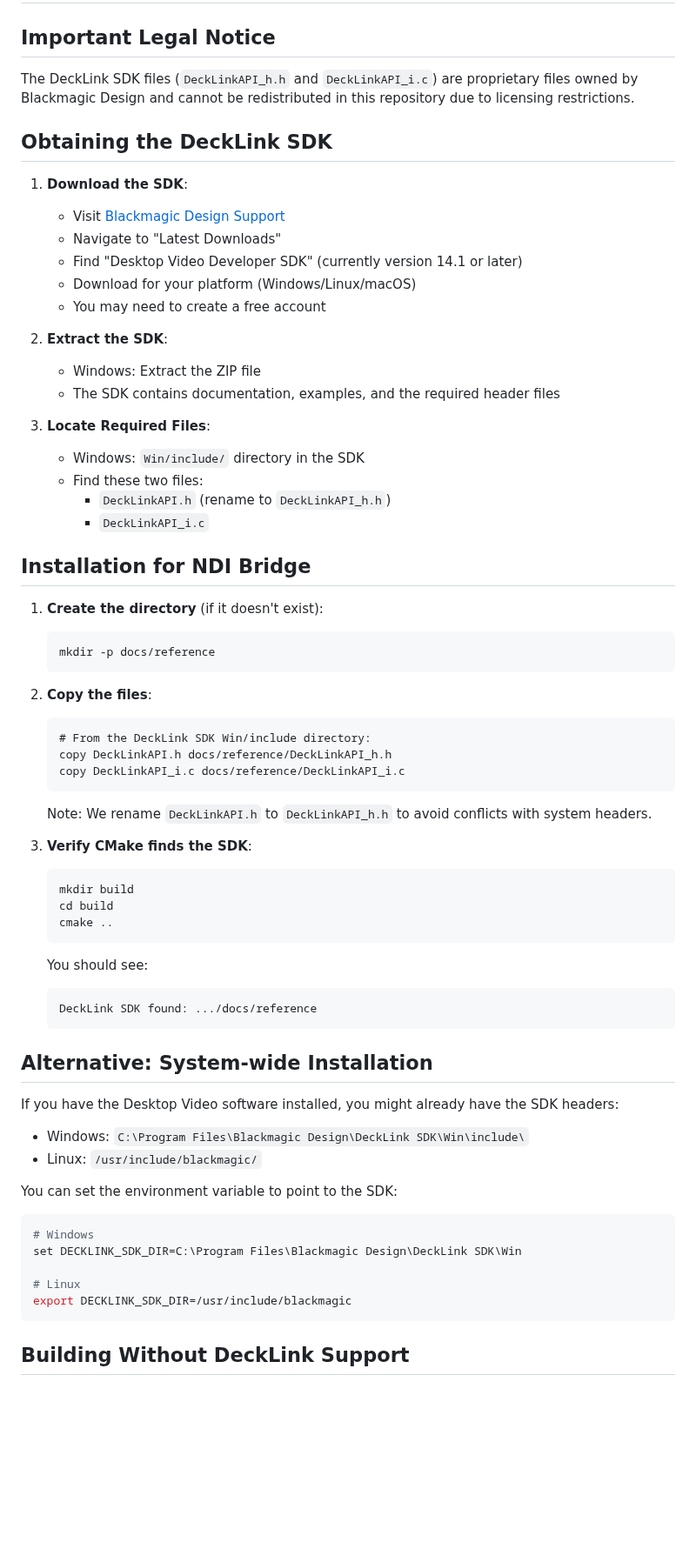
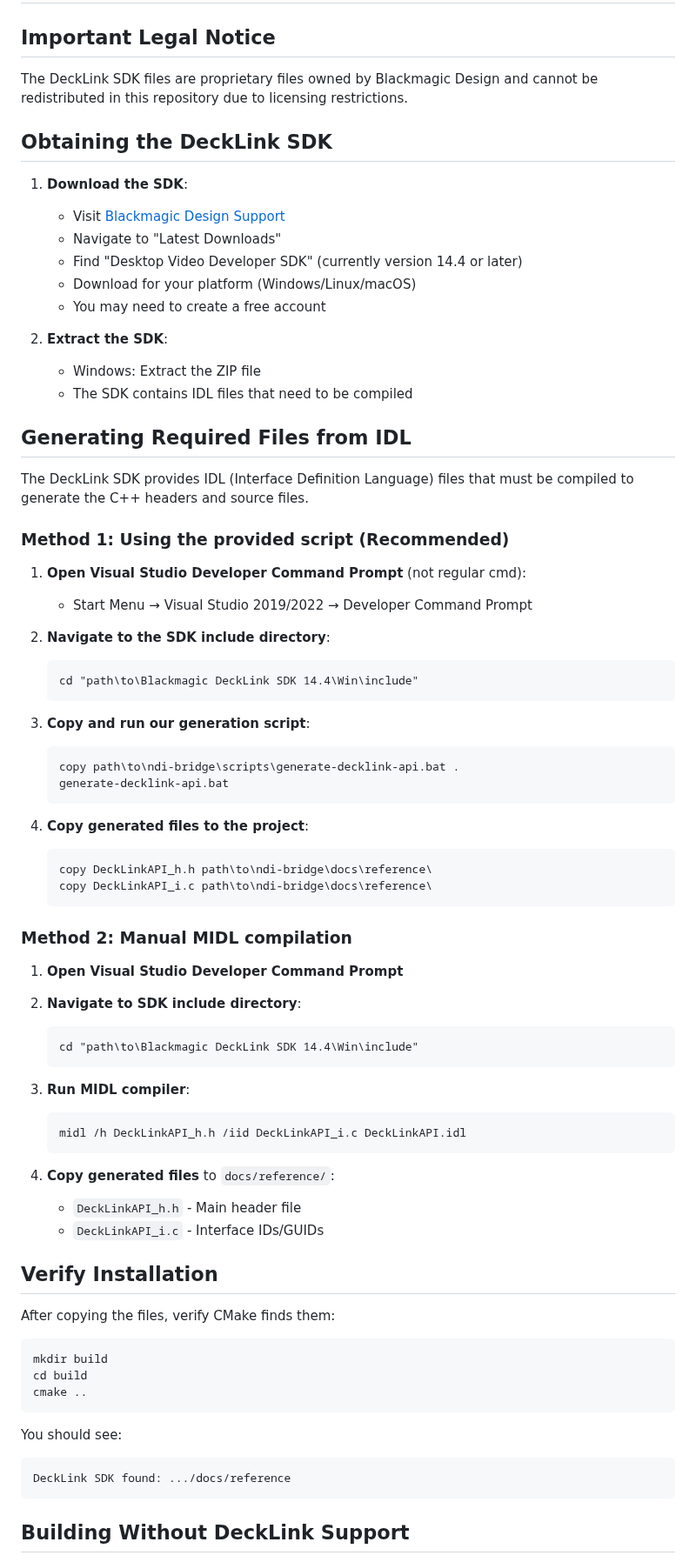
Before and after one commit to zbynekdrlik/ndi-bridge, a Markdown page: docs/decklink-sdk-setup.md, the part around one of its changes. Shown at 87% size. GitHub-like rendering; blank space fills up the shorter version.

Commit message:
Update DeckLink SDK setup docs to explain IDL compilation process

````diff
--- a/docs/decklink-sdk-setup.md
+++ b/docs/decklink-sdk-setup.md
@@ -1,68 +1,77 @@
 # DeckLink SDK Setup Instructions
 
 ## Important Legal Notice
-The DeckLink SDK files (`DeckLinkAPI_h.h` and `DeckLinkAPI_i.c`) are proprietary files owned by Blackmagic Design and cannot be redistributed in this repository due to licensing restrictions.
+The DeckLink SDK files are proprietary files owned by Blackmagic Design and cannot be redistributed in this repository due to licensing restrictions.
 
 ## Obtaining the DeckLink SDK
 
 1. **Download the SDK**:
    - Visit [Blackmagic Design Support](https://www.blackmagicdesign.com/support/)
    - Navigate to "Latest Downloads"
-   - Find "Desktop Video Developer SDK" (currently version 14.1 or later)
+   - Find "Desktop Video Developer SDK" (currently version 14.4 or later)
    - Download for your platform (Windows/Linux/macOS)
    - You may need to create a free account
 
 2. **Extract the SDK**:
    - Windows: Extract the ZIP file
-   - The SDK contains documentation, examples, and the required header files
+   - The SDK contains IDL files that need to be compiled
 
-3. **Locate Required Files**:
-   - Windows: `Win/include/` directory in the SDK
-   - Find these two files:
-     - `DeckLinkAPI.h` (rename to `DeckLinkAPI_h.h`)
-     - `DeckLinkAPI_i.c`
+## Generating Required Files from IDL
 
-## Installation for NDI Bridge
+The DeckLink SDK provides IDL (Interface Definition Language) files that must be compiled to generate the C++ headers and source files.
 
-1. **Create the directory** (if it doesn't exist):
-   ```
-   mkdir -p docs/reference
+### Method 1: Using the provided script (Recommended)
+
+1. **Open Visual Studio Developer Command Prompt** (not regular cmd):
+   - Start Menu → Visual Studio 2019/2022 → Developer Command Prompt
+
+2. **Navigate to the SDK include directory**:
+   ```cmd
+   cd "path\to\Blackmagic DeckLink SDK 14.4\Win\include"
    ```
 
-2. **Copy the files**:
-   ```
-   # From the DeckLink SDK Win/include directory:
-   copy DeckLinkAPI.h docs/reference/DeckLinkAPI_h.h
-   copy DeckLinkAPI_i.c docs/reference/DeckLinkAPI_i.c
+3. **Copy and run our generation script**:
+   ```cmd
+   copy path\to\ndi-bridge\scripts\generate-decklink-api.bat .
+   generate-decklink-api.bat
    ```
 
-   Note: We rename `DeckLinkAPI.h` to `DeckLinkAPI_h.h` to avoid conflicts with system headers.
-
-3. **Verify CMake finds the SDK**:
-   ```
-   mkdir build
-   cd build
-   cmake ..
+4. **Copy generated files to the project**:
+   ```cmd
+   copy DeckLinkAPI_h.h path\to\ndi-bridge\docs\reference\
+   copy DeckLinkAPI_i.c path\to\ndi-bridge\docs\reference\
    ```
 
-   You should see:
-   ```
-   DeckLink SDK found: .../docs/reference
+### Method 2: Manual MIDL compilation
+
+1. **Open Visual Studio Developer Command Prompt**
+
+2. **Navigate to SDK include directory**:
+   ```cmd
+   cd "path\to\Blackmagic DeckLink SDK 14.4\Win\include"
    ```
 
-## Alternative: System-wide Installation
+3. **Run MIDL compiler**:
+   ```cmd
+   midl /h DeckLinkAPI_h.h /iid DeckLinkAPI_i.c DeckLinkAPI.idl
+   ```
 
-If you have the Desktop Video software installed, you might already have the SDK headers:
-- Windows: `C:\Program Files\Blackmagic Design\DeckLink SDK\Win\include\`
-- Linux: `/usr/include/blackmagic/`
+4. **Copy generated files** to `docs/reference/`:
+   - `DeckLinkAPI_h.h` - Main header file
+   - `DeckLinkAPI_i.c` - Interface IDs/GUIDs
 
-You can set the environment variable to point to the SDK:
+## Verify Installation
+
+After copying the files, verify CMake finds them:
 ```bash
-# Windows
-set DECKLINK_SDK_DIR=C:\Program Files\Blackmagic Design\DeckLink SDK\Win
+mkdir build
+cd build
+cmake ..
+```
 
-# Linux
-export DECKLINK_SDK_DIR=/usr/include/blackmagic
+You should see:
+```
+DeckLink SDK found: .../docs/reference
 ```
 
 ## Building Without DeckLink Support
````
Also changed, not shown: other parts of docs/decklink-sdk-setup.md (+18 -6 lines).
